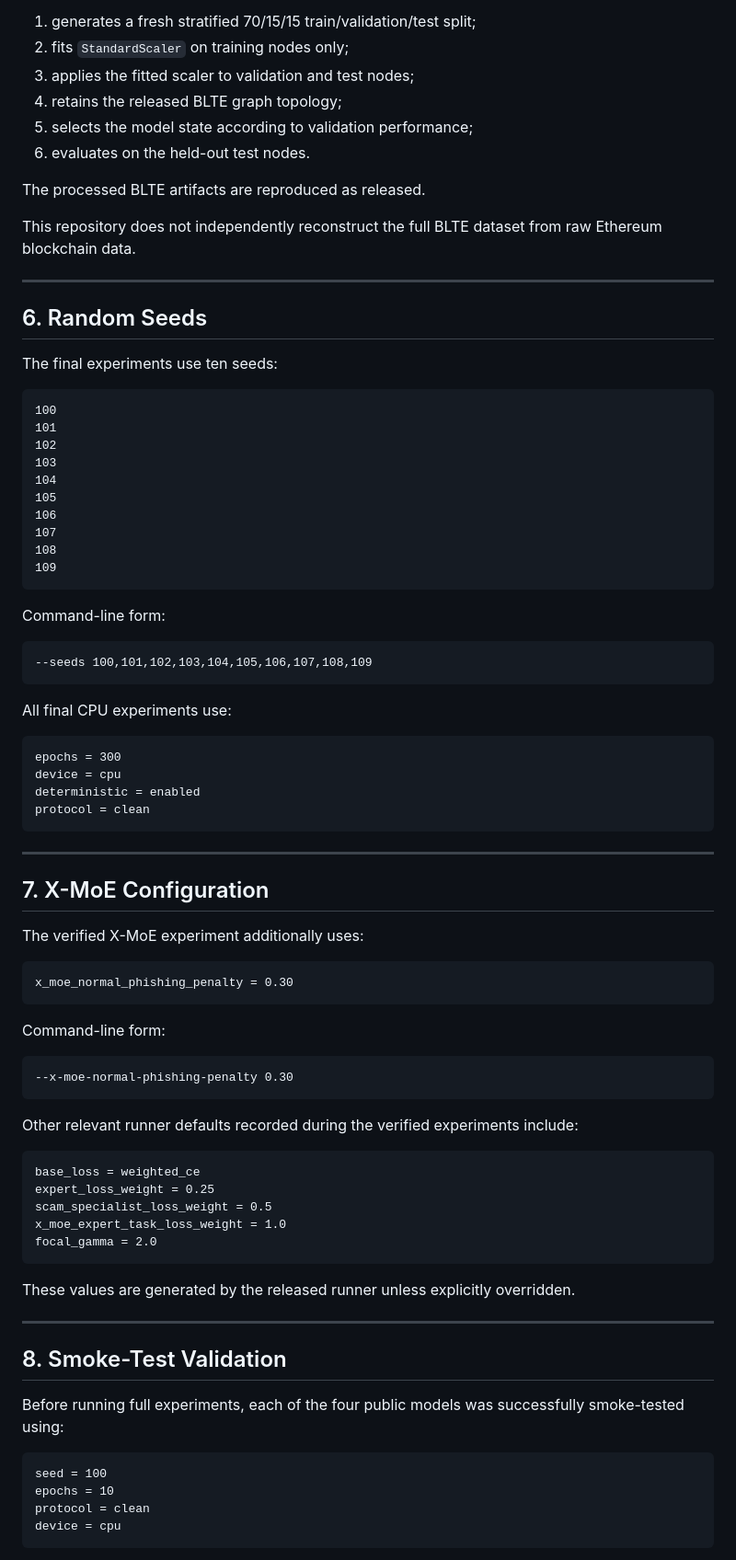
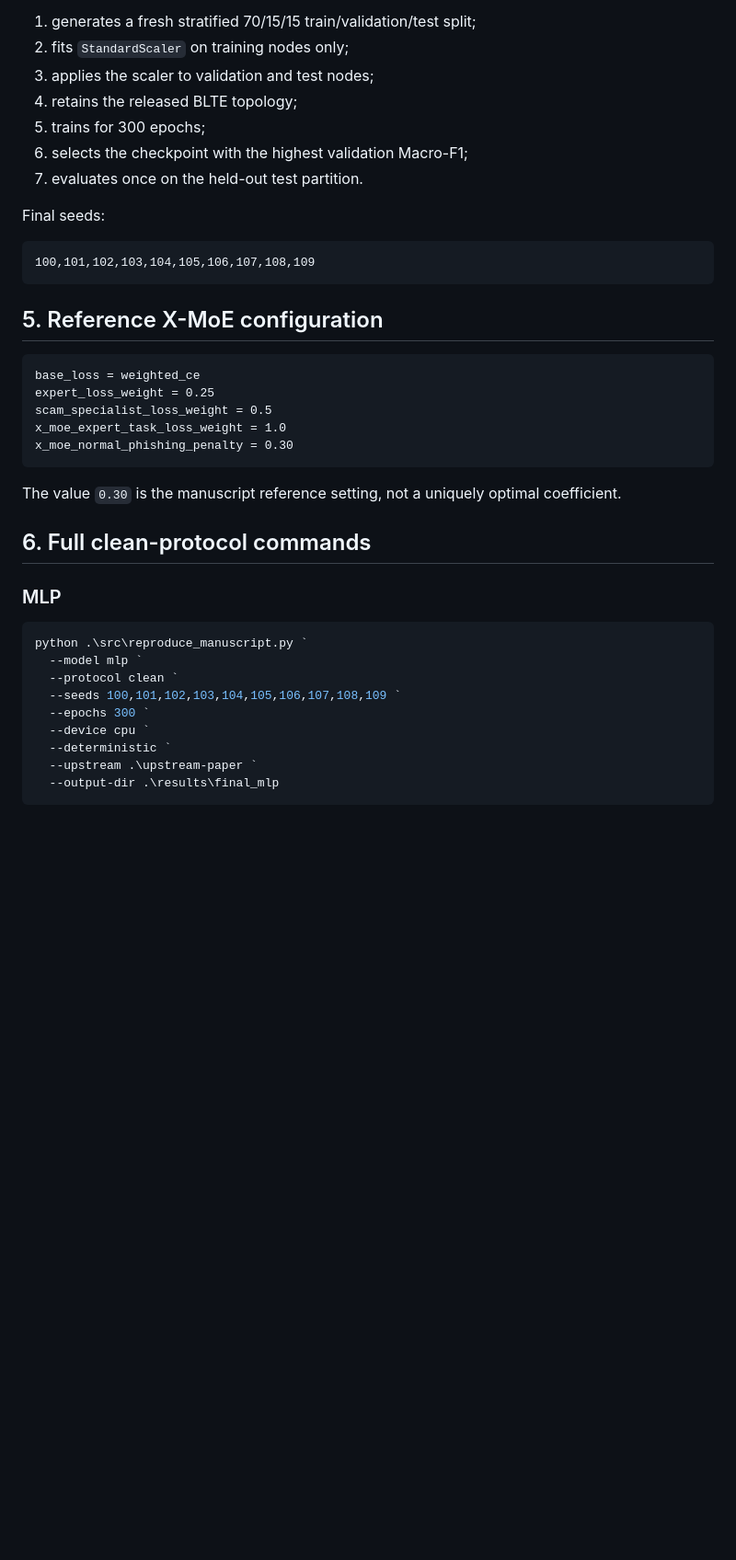
Before and after one commit to nurhalizaabdulwahab197/xmoe-ethereum-fraud-detection, a Markdown page: REPRODUCIBILITY.md, the part around one of its changes. Shown at 92% size. Drawn GitHub-style; blank space fills up the shorter version.

Commit message:
Align reproducibility guide with manuscript protocol and MLP baseline

````diff
--- a/REPRODUCIBILITY.md
+++ b/REPRODUCIBILITY.md
@@ -179,86 +71,42 @@ For each seed, this protocol:
 
 1. generates a fresh stratified 70/15/15 train/validation/test split;
 2. fits `StandardScaler` on training nodes only;
-3. applies the fitted scaler to validation and test nodes;
-4. retains the released BLTE graph topology;
-5. selects the model state according to validation performance;
-6. evaluates on the held-out test nodes.
+3. applies the scaler to validation and test nodes;
+4. retains the released BLTE topology;
+5. trains for 300 epochs;
+6. selects the checkpoint with the highest validation Macro-F1;
+7. evaluates once on the held-out test partition.
 
-The processed BLTE artifacts are reproduced as released.
-
-This repository does not independently reconstruct the full BLTE dataset from raw Ethereum blockchain data.
-
----
-
-## 6. Random Seeds
-
-The final experiments use ten seeds:
+Final seeds:
 
 ```text
-100
-101
-102
-103
-104
-105
-106
-107
-108
-109
+100,101,102,103,104,105,106,107,108,109
 ```
 
-Command-line form:
-
-```text
---seeds 100,101,102,103,104,105,106,107,108,109
-```
-
-All final CPU experiments use:
-
-```text
-epochs = 300
-device = cpu
-deterministic = enabled
-protocol = clean
-```
-
----
-
-## 7. X-MoE Configuration
-
-The verified X-MoE experiment additionally uses:
-
-```text
-x_moe_normal_phishing_penalty = 0.30
-```
-
-Command-line form:
-
-```text
---x-moe-normal-phishing-penalty 0.30
-```
-
-Other relevant runner defaults recorded during the verified experiments include:
+## 5. Reference X-MoE configuration
 
 ```text
 base_loss = weighted_ce
 expert_loss_weight = 0.25
 scam_specialist_loss_weight = 0.5
 x_moe_expert_task_loss_weight = 1.0
-focal_gamma = 2.0
+x_moe_normal_phishing_penalty = 0.30
 ```
 
-These values are generated by the released runner unless explicitly overridden.
+The value `0.30` is the manuscript reference setting, not a uniquely optimal coefficient.
 
----
+## 6. Full clean-protocol commands
 
-## 8. Smoke-Test Validation
+### MLP
 
-Before running full experiments, each of the four public models was successfully smoke-tested using:
-
-```text
-seed = 100
-epochs = 10
-protocol = clean
-device = cpu
+```powershell
+python .\src\reproduce_manuscript.py `
+  --model mlp `
+  --protocol clean `
+  --seeds 100,101,102,103,104,105,106,107,108,109 `
+  --epochs 300 `
+  --device cpu `
+  --deterministic `
+  --upstream .\upstream-paper `
+  --output-dir .\results\final_mlp
 ```
````
Also changed, not shown: other parts of REPRODUCIBILITY.md (+81 -305 lines).
